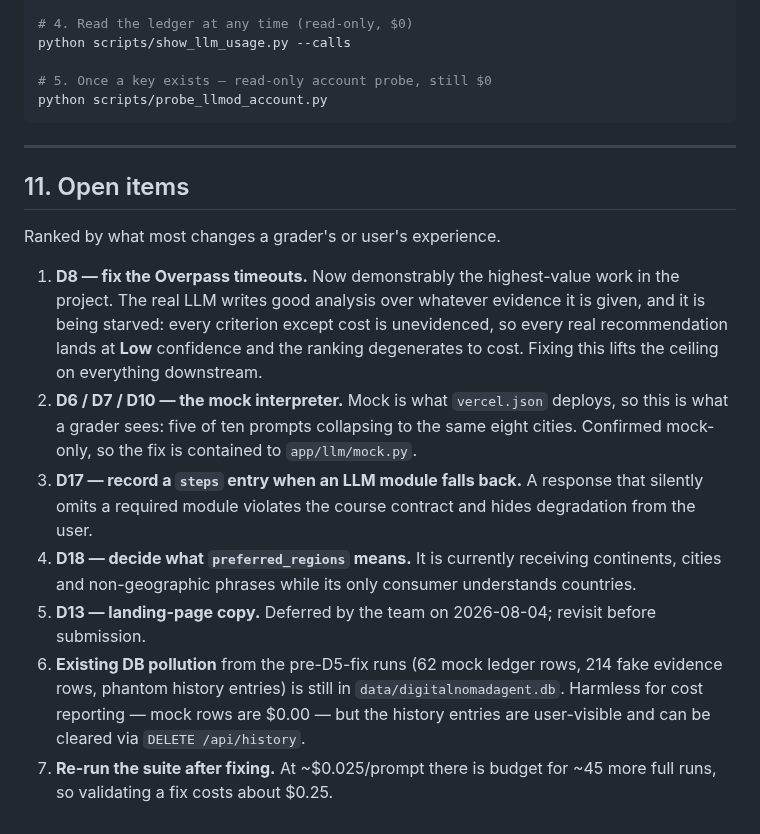
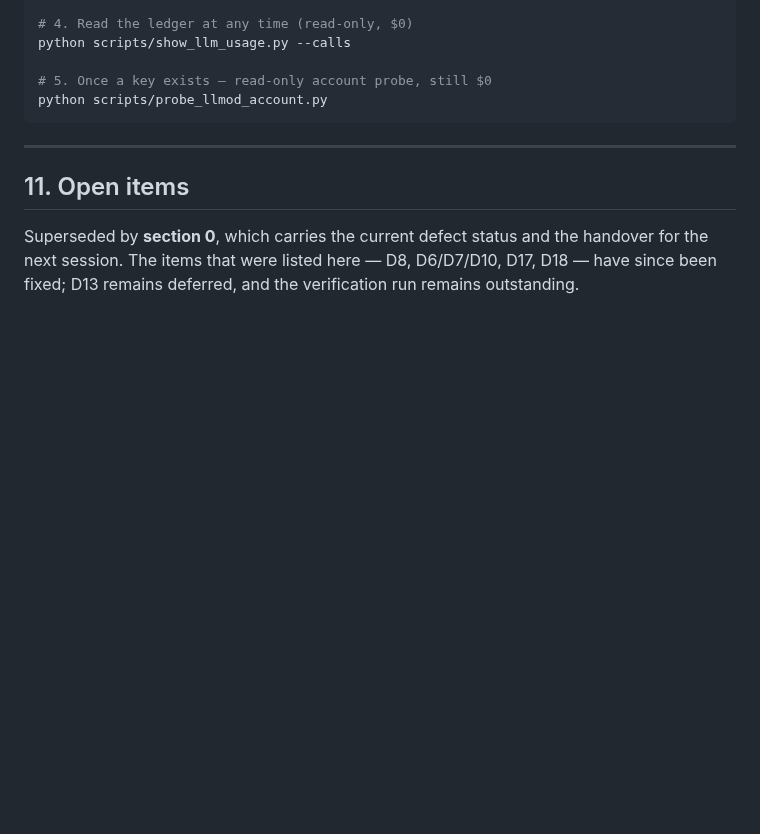
Before and after one commit to edanperetz2/DigitalNomadAgent, a Markdown page: docs/VALIDATION.md, the part around one of its changes. GitHub-like rendering; blank space fills up the shorter version.

```diff
--- a/docs/VALIDATION.md
+++ b/docs/VALIDATION.md
@@ -505,23 +622,6 @@ python scripts/probe_llmod_account.py
 
 ## 11. Open items
 
-Ranked by what most changes a grader's or user's experience.
-
-1. **D8 — fix the Overpass timeouts.** Now demonstrably the highest-value work in the project. The
-   real LLM writes good analysis over whatever evidence it is given, and it is being starved: every
-   criterion except cost is unevidenced, so every real recommendation lands at **Low** confidence
-   and the ranking degenerates to cost. Fixing this lifts the ceiling on everything downstream.
-2. **D6 / D7 / D10 — the mock interpreter.** Mock is what `vercel.json` deploys, so this is what a
-   grader sees: five of ten prompts collapsing to the same eight cities. Confirmed mock-only, so
-   the fix is contained to `app/llm/mock.py`.
-3. **D17 — record a `steps` entry when an LLM module falls back.** A response that silently omits a
-   required module violates the course contract and hides degradation from the user.
-4. **D18 — decide what `preferred_regions` means.** It is currently receiving continents, cities and
-   non-geographic phrases while its only consumer understands countries.
-5. **D13 — landing-page copy.** Deferred by the team on 2026-08-04; revisit before submission.
-6. **Existing DB pollution** from the pre-D5-fix runs (62 mock ledger rows, 214 fake evidence rows,
-   phantom history entries) is still in `data/digitalnomadagent.db`. Harmless for cost reporting —
-   mock rows are $0.00 — but the history entries are user-visible and can be cleared via
-   `DELETE /api/history`.
-7. **Re-run the suite after fixing.** At ~$0.025/prompt there is budget for ~45 more full runs, so
-   validating a fix costs about $0.25.
+Superseded by **section 0**, which carries the current defect status and the handover for the next
+session. The items that were listed here — D8, D6/D7/D10, D17, D18 — have since been fixed; D13
+remains deferred, and the verification run remains outstanding.
```
Also changed, not shown: other parts of docs/VALIDATION.md (+117 -0 lines).
